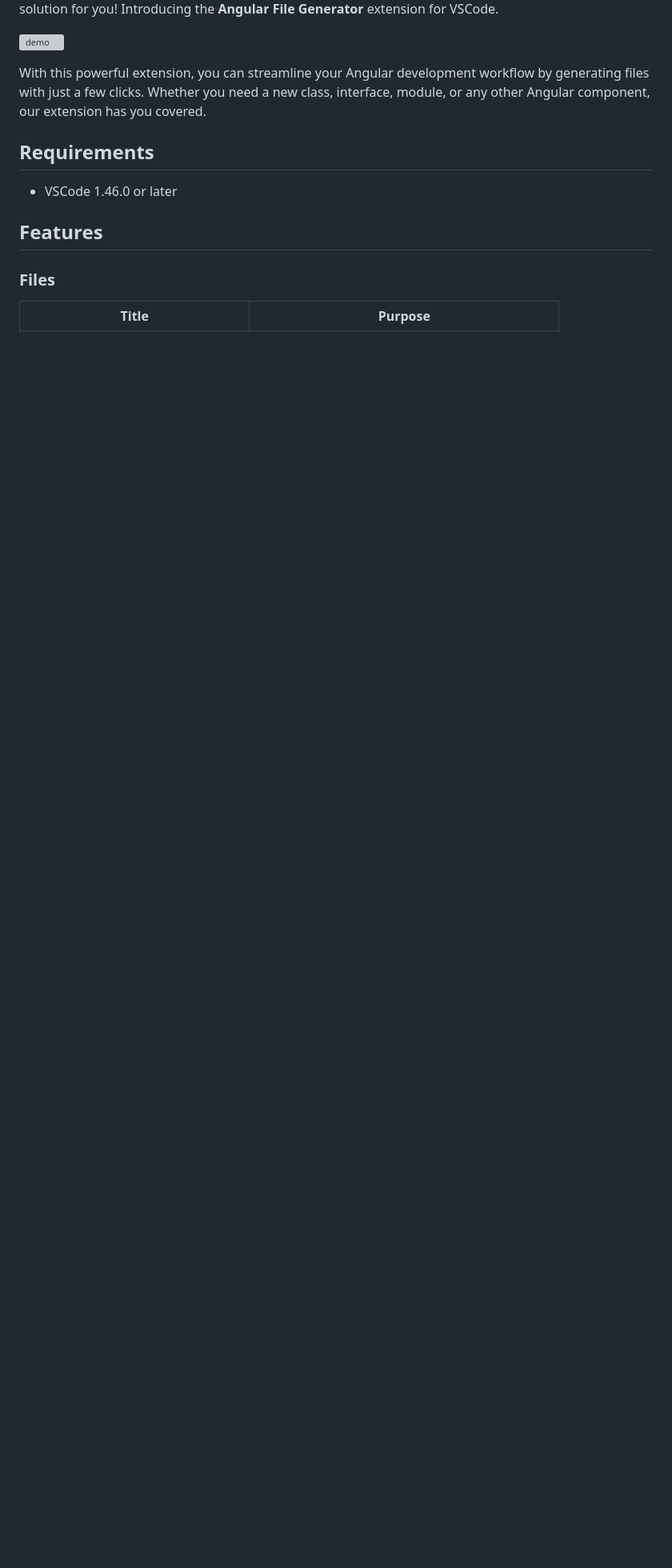
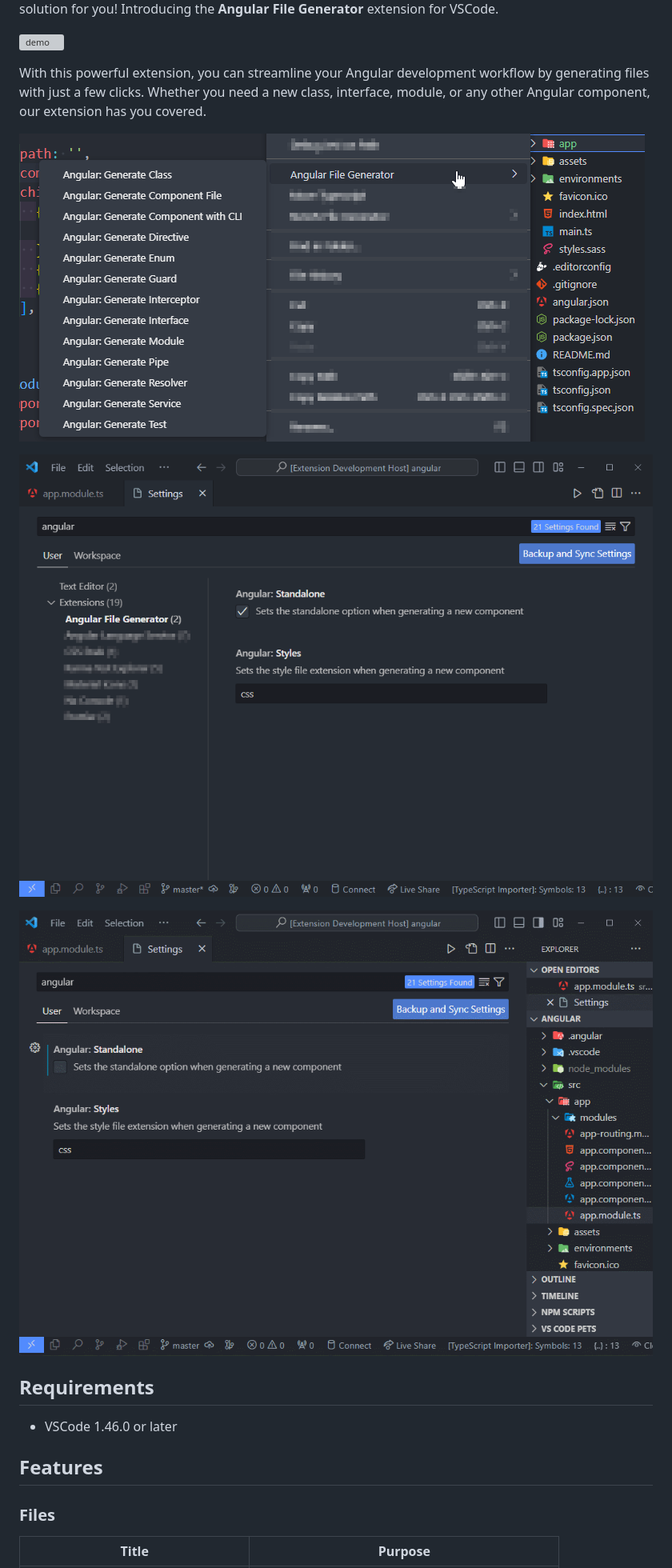
Before and after one commit to ManuelGil/vscode-angular-generator, a Markdown page: README.md, the part around one of its changes. Shown at 80% size. Drawn GitHub-style; pictures changed too: docs/images/config.png (added), docs/images/menu.png (added), docs/images/standalone.gif (added); blank space fills up the shorter version; grey boxes are pictures that could not be loaded.

Commit message:
feat: :sparkles: add configs and cli options

```diff
--- a/README.md
+++ b/README.md
@@ -10,6 +10,12 @@ Are you tired of manually creating files for your Angular projects in Visual Stu
 ![demo](https://raw.githubusercontent.com/ManuelGil/vscode-angular-generator/main/docs/images/demo.gif)
 
 With this powerful extension, you can streamline your Angular development workflow by generating files with just a few clicks. Whether you need a new class, interface, module, or any other Angular component, our extension has you covered.
+
+![menu](https://raw.githubusercontent.com/ManuelGil/vscode-angular-generator/main/docs/images/menu.png)
+
+![config](https://raw.githubusercontent.com/ManuelGil/vscode-angular-generator/main/docs/images/config.png)
+
+![standalone](https://raw.githubusercontent.com/ManuelGil/vscode-angular-generator/main/docs/images/standalone.gif)
 
 ## Requirements
 
```
Also changed, not shown: other parts of README.md (+1 -0 lines), CHANGELOG.md (+14 -1 lines), icon.png, 6 other files.
